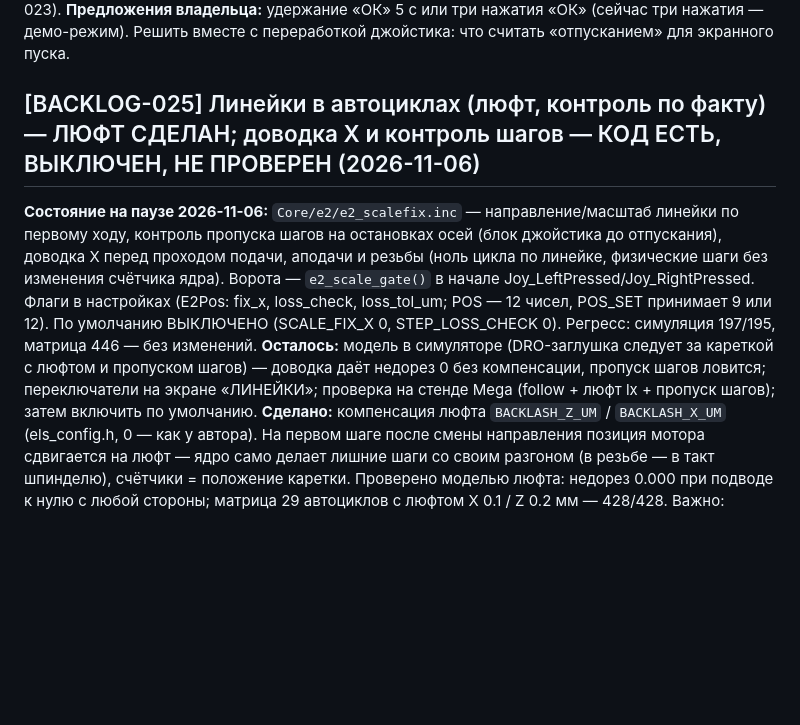
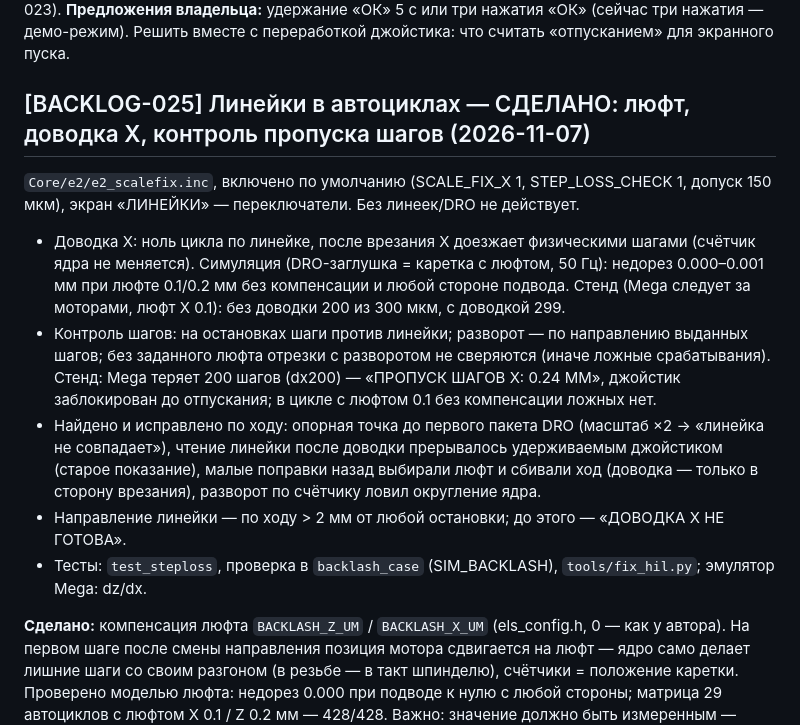
Before and after one commit to tepmehatop/Lathe-cnc-controller-stm32, a Markdown page: BACKLOG.md, the part around the change. Drawn GitHub-style; blank space fills up the shorter version.

```diff
--- a/BACKLOG.md
+++ b/BACKLOG.md
@@ -302,16 +302,21 @@
 **Предложения владельца:** удержание «ОК» 5 с или три нажатия «ОК» (сейчас три нажатия — демо-режим).
 Решить вместе с переработкой джойстика: что считать «отпусканием» для экранного пуска.
 
-## [BACKLOG-025] Линейки в автоциклах (люфт, контроль по факту) — ЛЮФТ СДЕЛАН; доводка X и контроль шагов — КОД ЕСТЬ, ВЫКЛЮЧЕН, НЕ ПРОВЕРЕН (2026-11-06)
-**Состояние на паузе 2026-11-06:** `Core/e2/e2_scalefix.inc` — направление/масштаб линейки по первому ходу,
-контроль пропуска шагов на остановках осей (блок джойстика до отпускания), доводка X перед проходом подачи,
-аподачи и резьбы (ноль цикла по линейке, физические шаги без изменения счётчика ядра). Ворота —
-`e2_scale_gate()` в начале Joy_LeftPressed/Joy_RightPressed. Флаги в настройках (E2Pos: fix_x, loss_check,
-loss_tol_um; POS — 12 чисел, POS_SET принимает 9 или 12). По умолчанию ВЫКЛЮЧЕНО (SCALE_FIX_X 0,
-STEP_LOSS_CHECK 0). Регресс: симуляция 197/195, матрица 446 — без изменений.
-**Осталось:** модель в симуляторе (DRO-заглушка следует за кареткой с люфтом и пропуском шагов) — доводка даёт
-недорез 0 без компенсации, пропуск шагов ловится; переключатели на экране «ЛИНЕЙКИ»; проверка на стенде Mega
-(follow + люфт lx + пропуск шагов); затем включить по умолчанию.
+## [BACKLOG-025] Линейки в автоциклах — СДЕЛАНО: люфт, доводка X, контроль пропуска шагов (2026-11-07)
+`Core/e2/e2_scalefix.inc`, включено по умолчанию (SCALE_FIX_X 1, STEP_LOSS_CHECK 1, допуск 150 мкм), экран
+«ЛИНЕЙКИ» — переключатели. Без линеек/DRO не действует.
+- Доводка X: ноль цикла по линейке, после врезания X доезжает физическими шагами (счётчик ядра не меняется).
+  Симуляция (DRO-заглушка = каретка с люфтом, 50 Гц): недорез 0.000–0.001 мм при люфте 0.1/0.2 мм без компенсации
+  и любой стороне подвода. Стенд (Mega следует за моторами, люфт X 0.1): без доводки 200 из 300 мкм, с доводкой 299.
+- Контроль шагов: на остановках шаги против линейки; разворот — по направлению выданных шагов; без заданного
+  люфта отрезки с разворотом не сверяются (иначе ложные срабатывания). Стенд: Mega теряет 200 шагов (dx200) —
+  «ПРОПУСК ШАГОВ X: 0.24 ММ», джойстик заблокирован до отпускания; в цикле с люфтом 0.1 без компенсации ложных нет.
+- Найдено и исправлено по ходу: опорная точка до первого пакета DRO (масштаб ×2 → «линейка не совпадает»),
+  чтение линейки после доводки прерывалось удерживаемым джойстиком (старое показание), малые поправки назад
+  выбирали люфт и сбивали ход (доводка — только в сторону врезания), разворот по счётчику ловил округление ядра.
+- Направление линейки — по ходу > 2 мм от любой остановки; до этого — «ДОВОДКА X НЕ ГОТОВА».
+- Тесты: `test_steploss`, проверка в `backlash_case` (SIM_BACKLASH), `tools/fix_hil.py`; эмулятор Mega: dz/dx<N>.
+
 **Сделано:** компенсация люфта `BACKLASH_Z_UM` / `BACKLASH_X_UM` (els_config.h, 0 — как у автора). На первом
 шаге после смены направления позиция мотора сдвигается на люфт — ядро само делает лишние шаги со своим
 разгоном (в резьбе — в такт шпинделю), счётчики = положение каретки. Проверено моделью люфта: недорез 0.000
```
Also changed, not shown: docs/README.md (+12 -0 lines), history.md (+12 -0 lines), docs/img/settings_scales.jpg, 12 other files.
